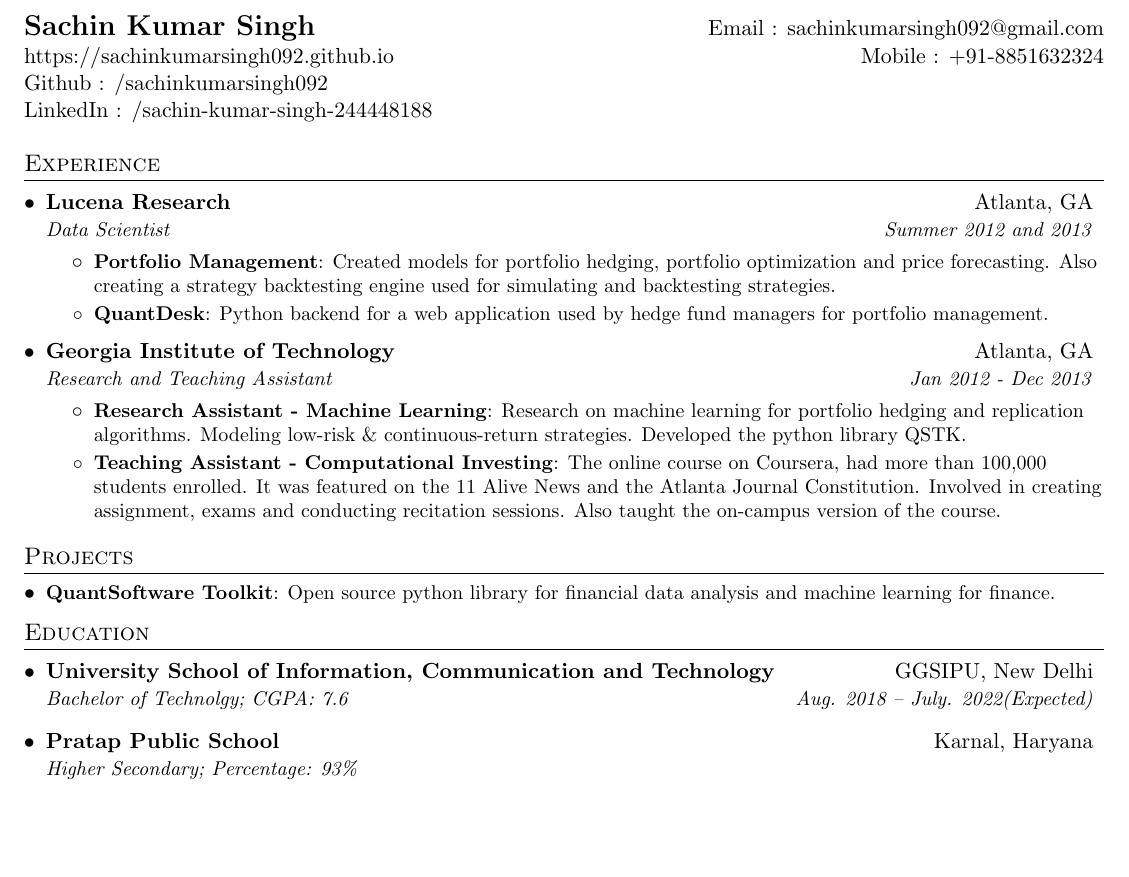
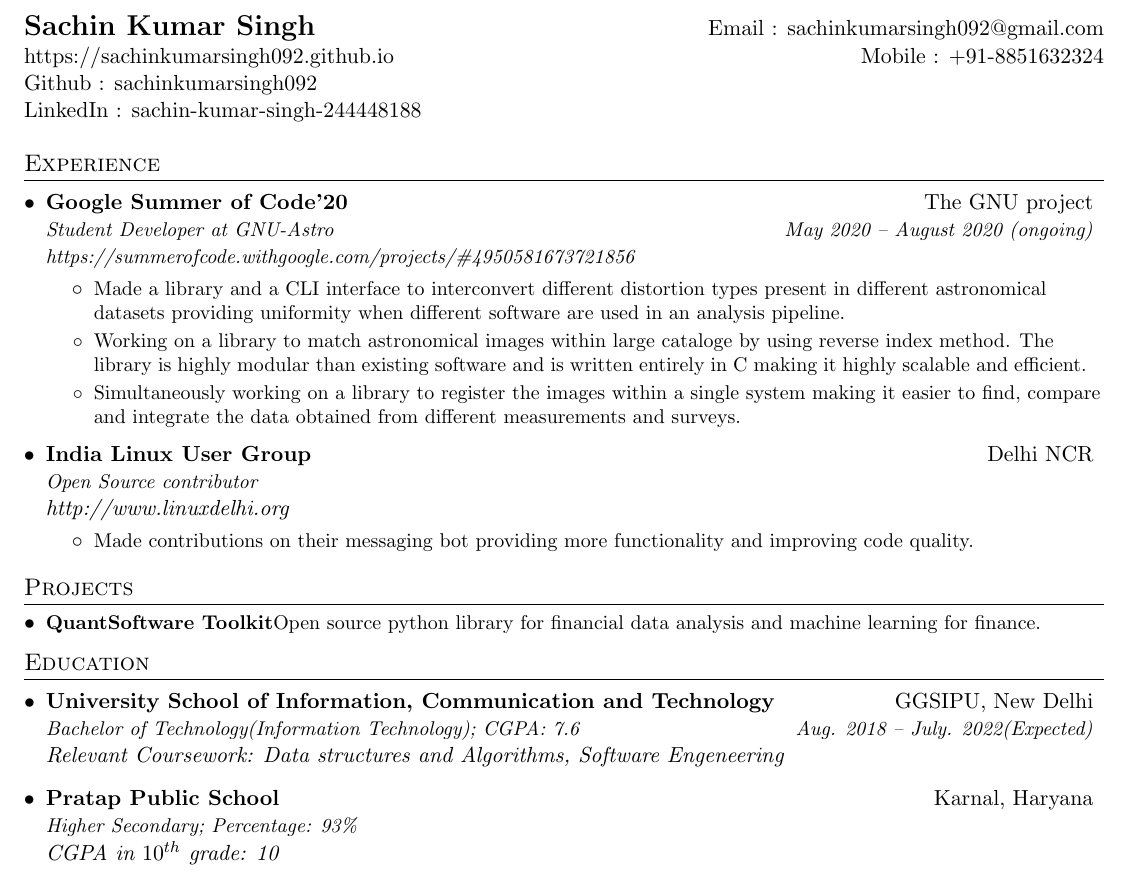
Before and after one commit to sachinkumarsingh092/Resume-template, a LaTeX CV (resume.tex): part of the page, cut so that both start at the same text, the shorter picture padded with empty space. Compiled offline with pdfLaTeX.

Commit message:
Added experience and improved template further

```diff
--- a/resume.tex
+++ b/resume.tex
@@ -40,19 +40,19 @@
   \vspace{-4pt}\scshape\raggedright\large
 }{}{0em}{}[\color{black}\titlerule \vspace{-5pt}]
 
-%-------------------------
 % Custom commands
 \newcommand{\resumeItem}[2]{
   \item\small{
-    \textbf{#1}{: #2 \vspace{-2pt}}
+    \textbf{#1}{#2 \vspace{-2pt}}
   }
 }
 
-\newcommand{\resumeSubheading}[4]{
+\newcommand{\resumeSubheading}[6]{
   \vspace{-1pt}\item
     \begin{tabular*}{0.97\textwidth}[t]{l@{\extracolsep{\fill}}r}
       \textbf{#1} & #2 \\
       \textit{\small#3} & \textit{\small #4} \\
+       {#5} & #6\\
     \end{tabular*}\vspace{-5pt}
 }
 
@@ -81,8 +81,8 @@
 \begin{tabular*}{\textwidth}{l@{\extracolsep{\fill}}r}
   \textbf{\href{https://sachinkumarsingh092.github.io}{\Large Sachin Kumar Singh}} & Email : \href{mailto:sachinkumarsingh092@gmail.com.com}{sachinkumarsingh092@gmail.com}\\
   \href{https://sachinkumarsingh092.github.io}{https://sachinkumarsingh092.github.io} & Mobile : +91-8851632324 \\
-  Github : \href{https://github.com/sachinkumarsingh092}{/sachinkumarsingh092} \\
-  LinkedIn : \href{https://www.linkedin.com/in/sachin-kumar-singh-244448188/}{/sachin-kumar-singh-244448188}\\
+  Github : \href{https://github.com/sachinkumarsingh092}{sachinkumarsingh092} \\
+  LinkedIn : \href{https://www.linkedin.com/in/sachin-kumar-singh-244448188}{sachin-kumar-singh-244448188}\\
 \end{tabular*}
 
 
@@ -103,23 +103,25 @@
 %-------------------------------------------
 
     \resumeSubheading
-      {Lucena Research}{Atlanta, GA}
-      {Data Scientist}{Summer 2012 and 2013}
+      {Google Summer of Code'20}{\href{https://www.gnu.org}{The GNU project}}
+      {Student Developer at GNU-Astro} {May 2020 – August 2020 (ongoing)}
+      {\textit{\href{https://summerofcode.withgoogle.com/projects/\#4950581673721856}{\small https://summerofcode.withgoogle.com/projects/\#4950581673721856}}}{}
       \resumeItemListStart
-        \resumeItem{Portfolio Management}
-          {Created models for portfolio hedging,  portfolio optimization and price forecasting. Also creating a strategy backtesting engine used for simulating and backtesting strategies.}
-        \resumeItem{QuantDesk}
-          {Python backend for a web application used by hedge fund managers for portfolio management.}
+        \resumeItem{}
+          {Made a library and a CLI interface to interconvert different distortion types present in different astronomical datasets providing uniformity when different software are used in an analysis pipeline.}
+        \resumeItem{}
+          {Working on a library to match astronomical images within large cataloge by using reverse index method. The library is highly modular than existing software and is written entirely in C making it highly scalable and efficient.}
+	\resumeItem{}
+	  {Simultaneously working on a library to register the images within a single system making it easier to find, compare and integrate the data obtained from different measurements and surveys.}
       \resumeItemListEnd
 
     \resumeSubheading
-      {Georgia Institute of Technology}{Atlanta, GA}
-      {Research and Teaching Assistant}{Jan 2012 - Dec 2013}
+      {India Linux User Group}{Delhi NCR}
+      {Open Source contributor}{}
+      {\textit{\href{http://www.linuxdelhi.org/}{http://www.linuxdelhi.org}}}{}
       \resumeItemListStart
-        \resumeItem{Research Assistant - Machine Learning}
-          {Research on machine learning for portfolio hedging and replication algorithms. Modeling low-risk \& continuous-return strategies. Developed the python library QSTK.}
-        \resumeItem{Teaching Assistant - Computational Investing}
-          {The online course on Coursera, had more than 100,000 students enrolled. It was featured on the 11 Alive News and the Atlanta Journal Constitution. Involved in creating assignment, exams and conducting recitation sessions. Also taught the on-campus version of the course.}
+        \resumeItem{}
+          {Made contributions on their messaging bot providing more functionality and improving code quality.}
       \resumeItemListEnd
 
   \resumeSubHeadingListEnd
@@ -138,10 +140,12 @@
   \resumeSubHeadingListStart
     \resumeSubheading
       {University School of Information, Communication and Technology}{GGSIPU, New Delhi}
-      {Bachelor of Technolgy;  CGPA: 7.6}{Aug. 2018 -- July. 2022(Expected)}
+      {Bachelor of Technology(Information Technology);  CGPA: 7.6}{Aug. 2018 -- July. 2022(Expected)}
+      {\textit{Relevant Coursework: Data structures and Algorithms, Software Engeneering}}{}
     \resumeSubheading
       {Pratap Public School}{Karnal, Haryana}
       {Higher Secondary; Percentage: 93\%}{}
+      {\textit{CGPA in $10^{th}$ grade: 10}}{}
   \resumeSubHeadingListEnd
 
 
```
Also changed, not shown: resume.pdf.
